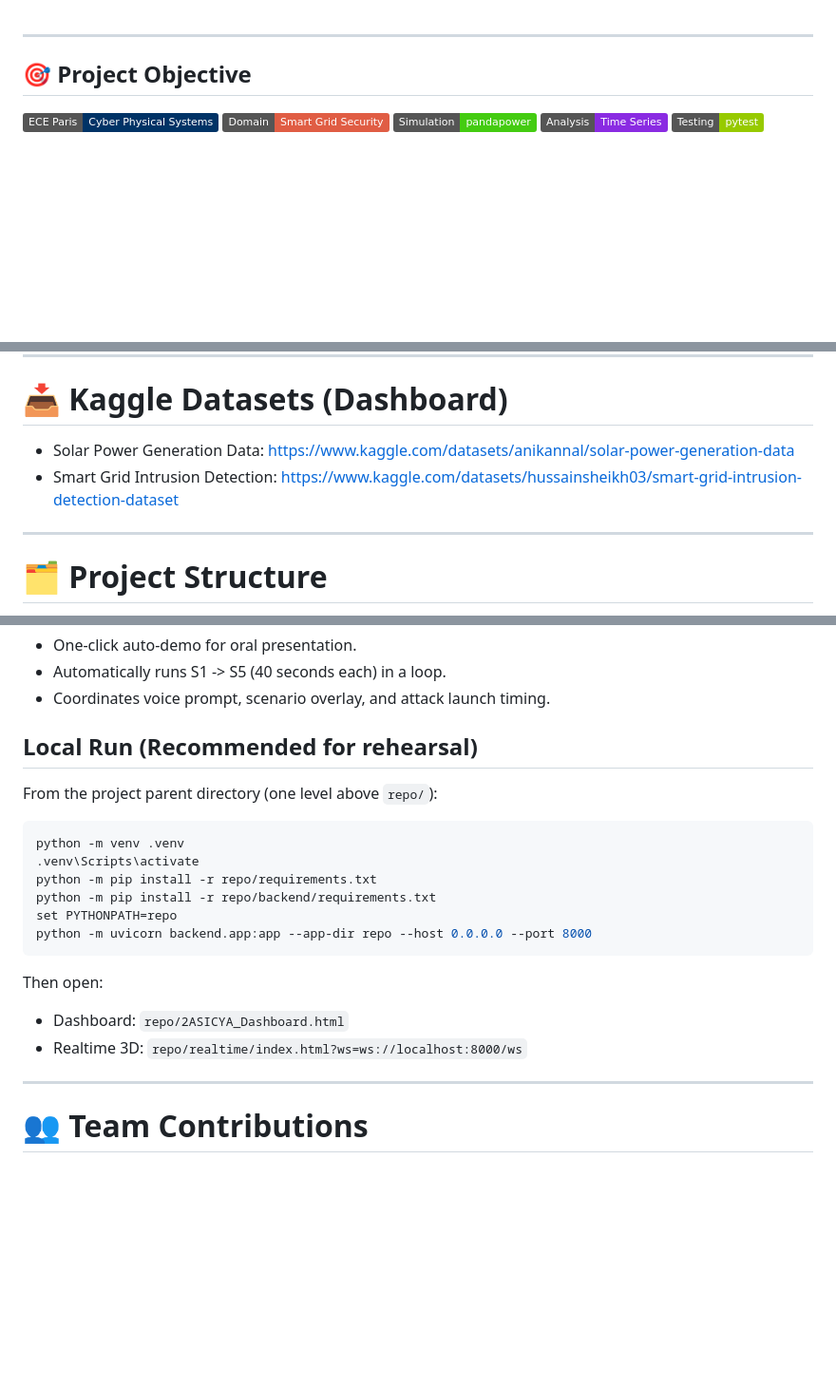
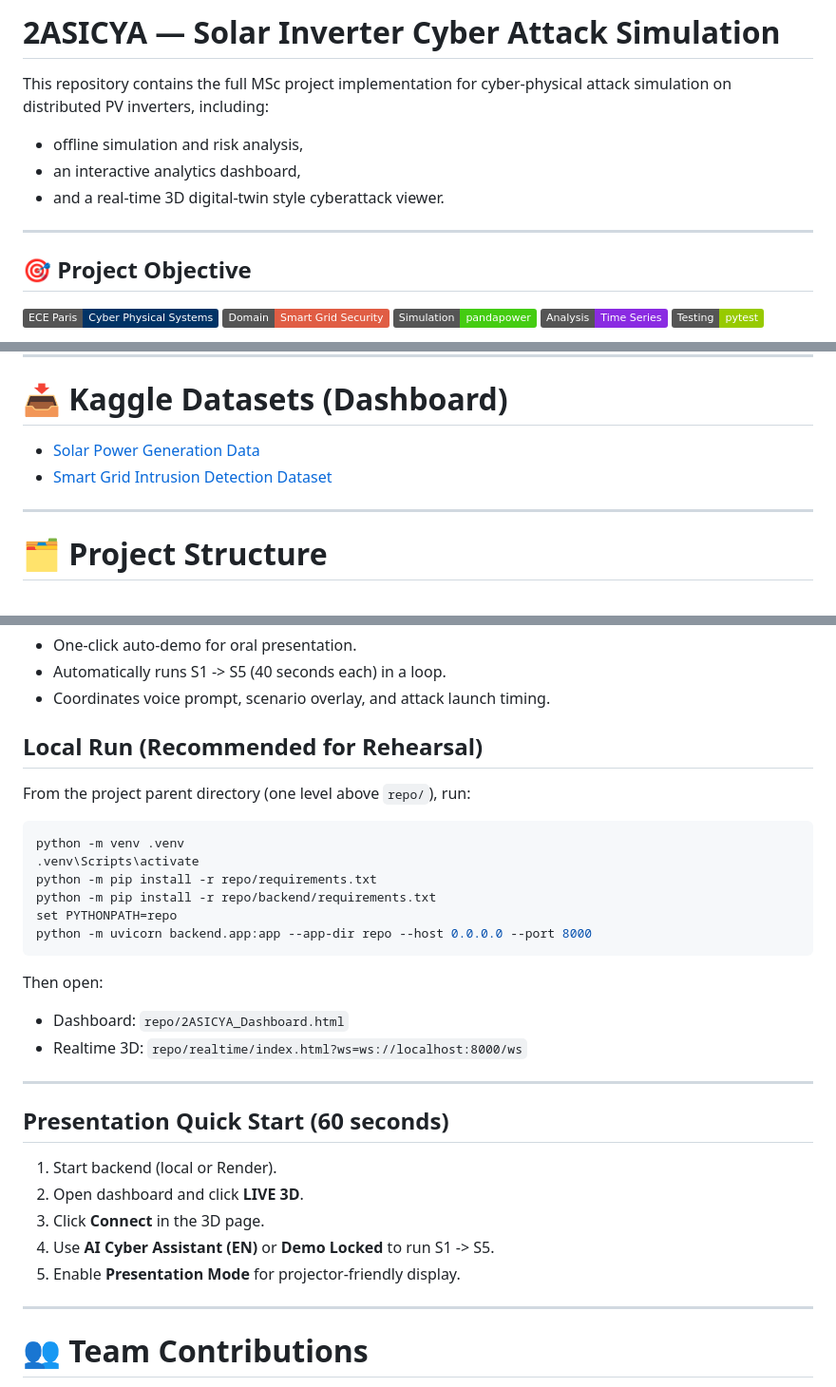
Before and after one commit to Dauemi/inverter-cyberattack-simulation, a Markdown page: README.md, 3 parts joined by grey strips. Shown at 95% size. Rendered like a GitHub page; badges without logos; blank space fills up the shorter version.

Commit message:
Polish README formatting and clickable links
Made-with: Cursor

````diff
--- a/README.md
+++ b/README.md
@@ -1,3 +1,9 @@
+# 2ASICYA — Solar Inverter Cyber Attack Simulation
+
+This repository contains the full MSc project implementation for cyber-physical attack simulation on distributed PV inverters, including:
+- offline simulation and risk analysis,
+- an interactive analytics dashboard,
+- and a real-time 3D digital-twin style cyberattack viewer.
 
 ---
 
@@ -234,8 +240,8 @@ python scripts/smoke_scenarios.py
 
 # 📥 Kaggle Datasets (Dashboard)
 
-- Solar Power Generation Data: https://www.kaggle.com/datasets/anikannal/solar-power-generation-data
-- Smart Grid Intrusion Detection: https://www.kaggle.com/datasets/hussainsheikh03/smart-grid-intrusion-detection-dataset
+- [Solar Power Generation Data](https://www.kaggle.com/datasets/anikannal/solar-power-generation-data)
+- [Smart Grid Intrusion Detection Dataset](https://www.kaggle.com/datasets/hussainsheikh03/smart-grid-intrusion-detection-dataset)
 
 ---
 
@@ -298,10 +304,10 @@ Examples:
 - Automatically runs S1 -> S5 (40 seconds each) in a loop.
 - Coordinates voice prompt, scenario overlay, and attack launch timing.
 
-## Local Run (Recommended for rehearsal)
-From the project parent directory (one level above `repo/`):
+## Local Run (Recommended for Rehearsal)
+From the project parent directory (one level above `repo/`), run:
 
-```bash
+```powershell
 python -m venv .venv
 .venv\Scripts\activate
 python -m pip install -r repo/requirements.txt
@@ -316,6 +322,15 @@ Then open:
 
 ---
 
+## Presentation Quick Start (60 seconds)
+1. Start backend (local or Render).
+2. Open dashboard and click **LIVE 3D**.
+3. Click **Connect** in the 3D page.
+4. Use **AI Cyber Assistant (EN)** or **Demo Locked** to run S1 -> S5.
+5. Enable **Presentation Mode** for projector-friendly display.
+
+---
+
 # 👥 Team Contributions
 
 - Roy: simulation code, attack scenarios, results.
````
